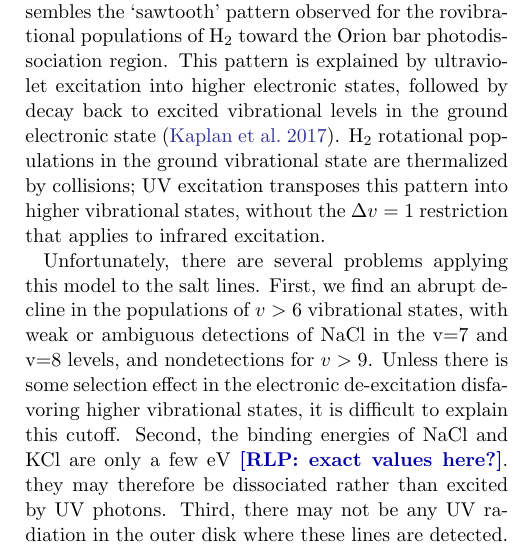
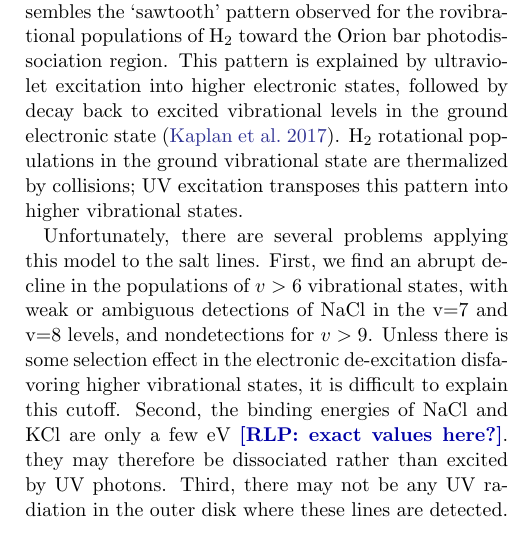
Before and after one commit to keflavich/SaltyDisk, a LaTeX paper (saltydisk.tex): part of one column of page 11 of 17, cut so that both start at the same text. Compiled offline with pdfLaTeX.

Commit message:
Updates from ShareLaTeX

```diff
--- a/saltydisk.tex
+++ b/saltydisk.tex
@@ -571,8 +571,8 @@ pattern is explained by ultraviolet excitation into higher electronic states,
 followed by decay back to excited vibrational levels in the ground electronic
 state \citep{Kaplan2017}.  \hh rotational populations in the ground vibrational
 state are thermalized by collisions; UV excitation transposes this pattern into
-higher vibrational states, without the $\Delta v=1$ restriction that applies to
-infrared excitation.
+higher vibrational states.
+% without the $\Delta v=1$ restriction that applies to infrared excitation.
 
 % Ultraviolet excitation into higher electronic states could explain the observed
 % vibrationally excited emission.  Assuming that electronic states deexcite into
```
